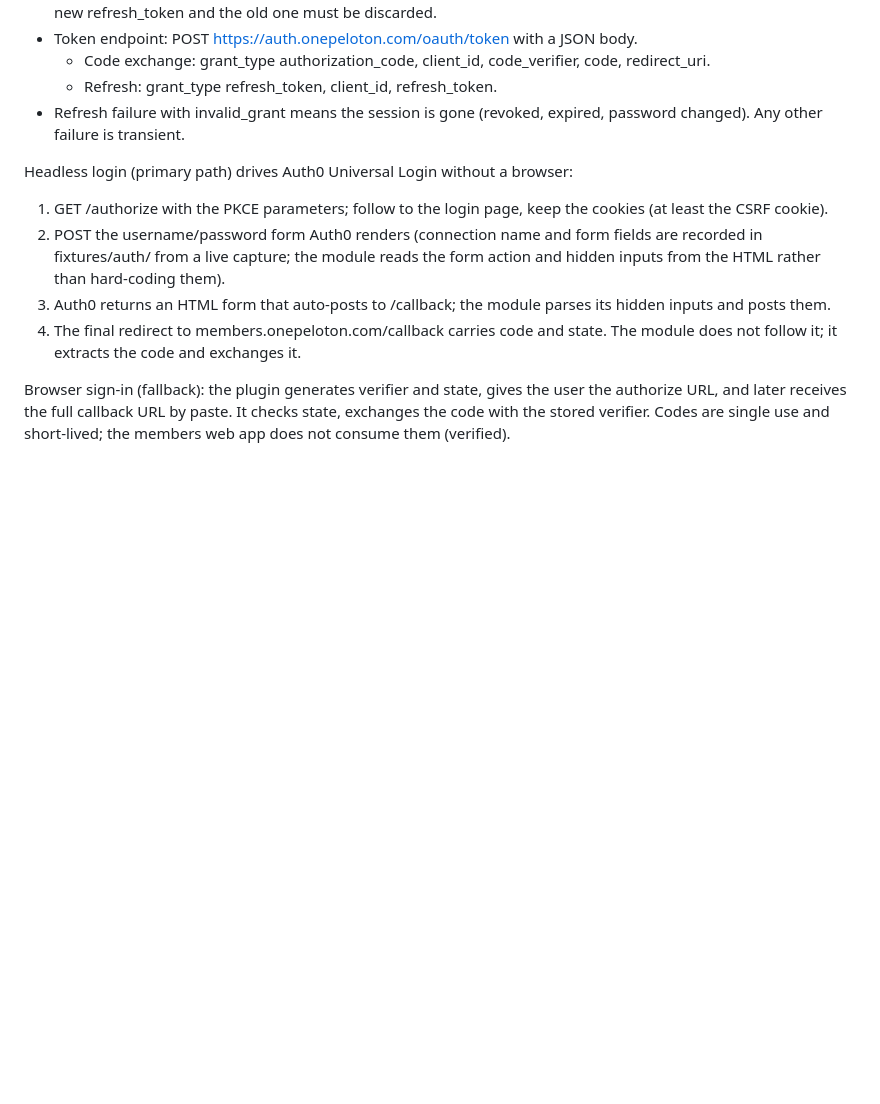
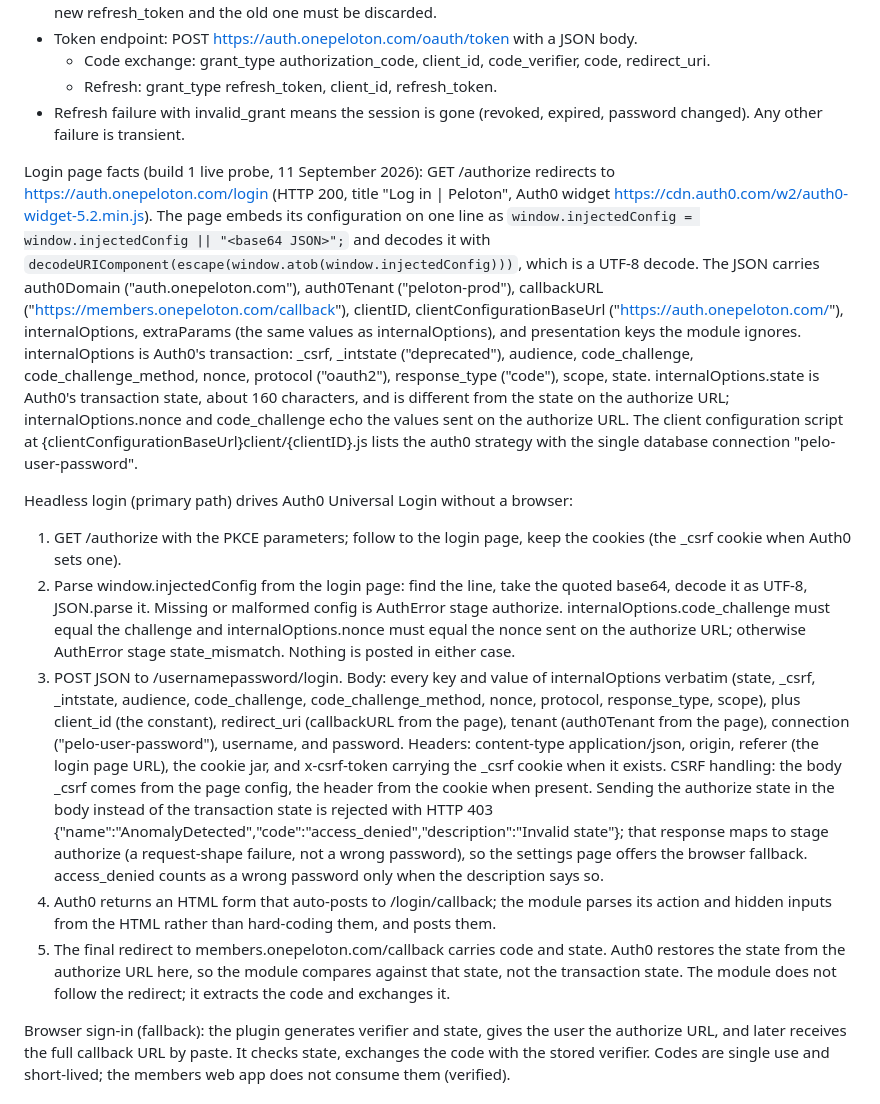
Before and after one commit to arodbuilds/homebridge-peloton, a Markdown page: SPEC.md, the part around one of its changes. Rendered like a GitHub page; blank space fills up the shorter version.

```diff
--- a/SPEC.md
+++ b/SPEC.md
@@ -47,11 +47,14 @@ All values below were confirmed with a live token from Alex's account. Treat the
   - Refresh: grant_type refresh_token, client_id, refresh_token.
 - Refresh failure with invalid_grant means the session is gone (revoked, expired, password changed). Any other failure is transient.
 
+Login page facts (build 1 live probe, 11 September 2026): GET /authorize redirects to https://auth.onepeloton.com/login (HTTP 200, title "Log in | Peloton", Auth0 widget https://cdn.auth0.com/w2/auth0-widget-5.2.min.js). The page embeds its configuration on one line as `window.injectedConfig = window.injectedConfig || "<base64 JSON>";` and decodes it with `decodeURIComponent(escape(window.atob(window.injectedConfig)))`, which is a UTF-8 decode. The JSON carries auth0Domain ("auth.onepeloton.com"), auth0Tenant ("peloton-prod"), callbackURL ("https://members.onepeloton.com/callback"), clientID, clientConfigurationBaseUrl ("https://auth.onepeloton.com/"), internalOptions, extraParams (the same values as internalOptions), and presentation keys the module ignores. internalOptions is Auth0's transaction: _csrf, _intstate ("deprecated"), audience, code_challenge, code_challenge_method, nonce, protocol ("oauth2"), response_type ("code"), scope, state. internalOptions.state is Auth0's transaction state, about 160 characters, and is different from the state on the authorize URL; internalOptions.nonce and code_challenge echo the values sent on the authorize URL. The client configuration script at {clientConfigurationBaseUrl}client/{clientID}.js lists the auth0 strategy with the single database connection "pelo-user-password".
+
 Headless login (primary path) drives Auth0 Universal Login without a browser:
-1. GET /authorize with the PKCE parameters; follow to the login page, keep the cookies (at least the CSRF cookie).
-2. POST the username/password form Auth0 renders (connection name and form fields are recorded in fixtures/auth/ from a live capture; the module reads the form action and hidden inputs from the HTML rather than hard-coding them).
-3. Auth0 returns an HTML form that auto-posts to /callback; the module parses its hidden inputs and posts them.
-4. The final redirect to members.onepeloton.com/callback carries code and state. The module does not follow it; it extracts the code and exchanges it.
+1. GET /authorize with the PKCE parameters; follow to the login page, keep the cookies (the _csrf cookie when Auth0 sets one).
+2. Parse window.injectedConfig from the login page: find the line, take the quoted base64, decode it as UTF-8, JSON.parse it. Missing or malformed config is AuthError stage authorize. internalOptions.code_challenge must equal the challenge and internalOptions.nonce must equal the nonce sent on the authorize URL; otherwise AuthError stage state_mismatch. Nothing is posted in either case.
+3. POST JSON to /usernamepassword/login. Body: every key and value of internalOptions verbatim (state, _csrf, _intstate, audience, code_challenge, code_challenge_method, nonce, protocol, response_type, scope), plus client_id (the constant), redirect_uri (callbackURL from the page), tenant (auth0Tenant from the page), connection ("pelo-user-password"), username, and password. Headers: content-type application/json, origin, referer (the login page URL), the cookie jar, and x-csrf-token carrying the _csrf cookie when it exists. CSRF handling: the body _csrf comes from the page config, the header from the cookie when present. Sending the authorize state in the body instead of the transaction state is rejected with HTTP 403 {"name":"AnomalyDetected","code":"access_denied","description":"Invalid state"}; that response maps to stage authorize (a request-shape failure, not a wrong password), so the settings page offers the browser fallback. access_denied counts as a wrong password only when the description says so.
+4. Auth0 returns an HTML form that auto-posts to /login/callback; the module parses its action and hidden inputs from the HTML rather than hard-coding them, and posts them.
+5. The final redirect to members.onepeloton.com/callback carries code and state. Auth0 restores the state from the authorize URL here, so the module compares against that state, not the transaction state. The module does not follow the redirect; it extracts the code and exchanges it.
 
 Browser sign-in (fallback): the plugin generates verifier and state, gives the user the authorize URL, and later receives the full callback URL by paste. It checks state, exchanges the code with the stored verifier. Codes are single use and short-lived; the members web app does not consume them (verified).
 
```
Also changed, not shown: other parts of SPEC.md (+6 -5 lines).
